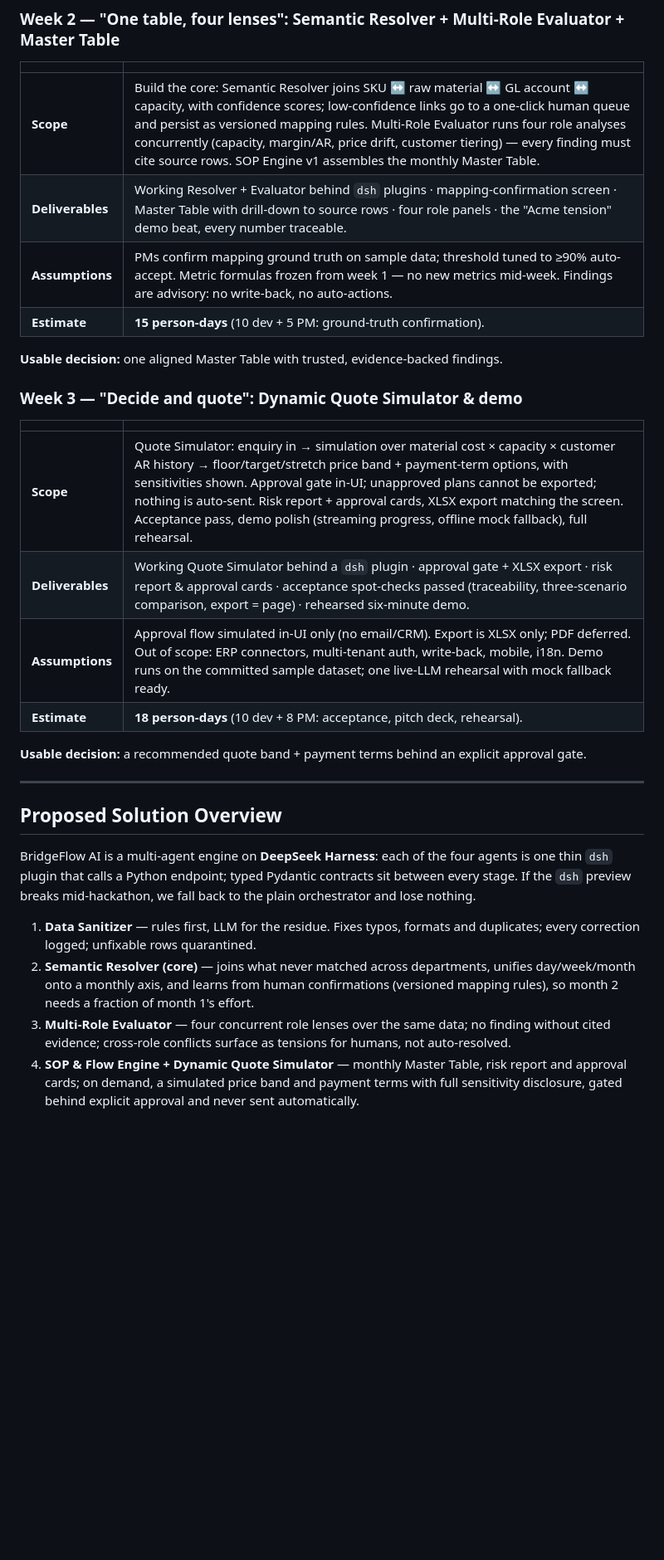
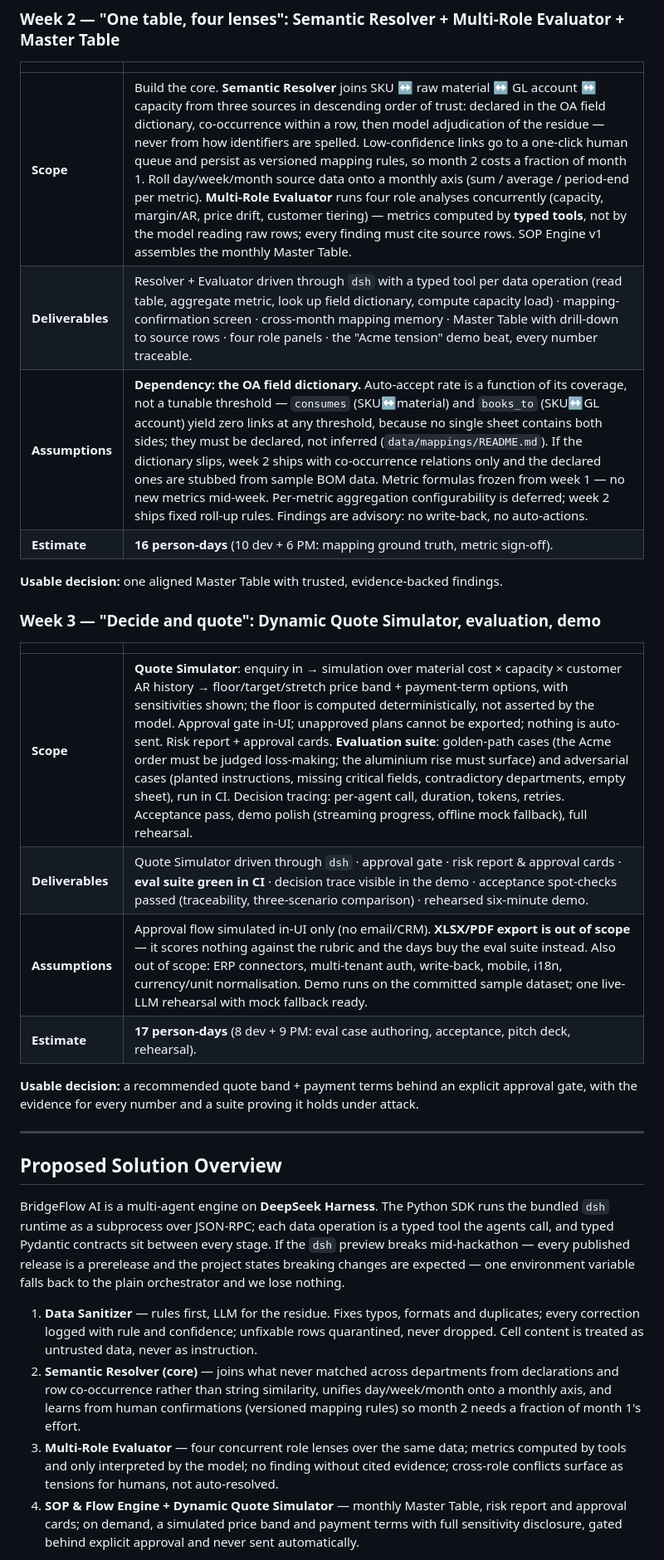
Before and after one commit to EricWang1358/BridgeFlow-AI, a Markdown page: docs/10-proposal.md, the part around one of its changes. Shown at 83% size. Rendered like a GitHub page; blank space fills up the shorter version.

```diff
--- a/docs/10-proposal.md
+++ b/docs/10-proposal.md
@@ -33,40 +42,45 @@ week ends demoable with an explicit sign-off.
 
 | | |
 | --- | --- |
-| **Scope** | Build the core: Semantic Resolver joins SKU ↔ raw material ↔ GL account ↔ capacity, with confidence scores; low-confidence links go to a one-click human queue and persist as versioned mapping rules. Multi-Role Evaluator runs four role analyses concurrently (capacity, margin/AR, price drift, customer tiering) — every finding must cite source rows. SOP Engine v1 assembles the monthly Master Table. |
-| **Deliverables** | Working Resolver + Evaluator behind `dsh` plugins · mapping-confirmation screen · Master Table with drill-down to source rows · four role panels · the "Acme tension" demo beat, every number traceable. |
-| **Assumptions** | PMs confirm mapping ground truth on sample data; threshold tuned to ≥90% auto-accept. Metric formulas frozen from week 1 — no new metrics mid-week. Findings are advisory: no write-back, no auto-actions. |
-| **Estimate** | **15 person-days** (10 dev + 5 PM: ground-truth confirmation). |
+| **Scope** | Build the core. **Semantic Resolver** joins SKU ↔ raw material ↔ GL account ↔ capacity from three sources in descending order of trust: declared in the OA field dictionary, co-occurrence within a row, then model adjudication of the residue — never from how identifiers are spelled. Low-confidence links go to a one-click human queue and persist as versioned mapping rules, so month 2 costs a fraction of month 1. Roll day/week/month source data onto a monthly axis (sum / average / period-end per metric). **Multi-Role Evaluator** runs four role analyses concurrently (capacity, margin/AR, price drift, customer tiering) — metrics computed by **typed tools**, not by the model reading raw rows; every finding must cite source rows. SOP Engine v1 assembles the monthly Master Table. |
+| **Deliverables** | Resolver + Evaluator driven through `dsh` with a typed tool per data operation (read table, aggregate metric, look up field dictionary, compute capacity load) · mapping-confirmation screen · cross-month mapping memory · Master Table with drill-down to source rows · four role panels · the "Acme tension" demo beat, every number traceable. |
+| **Assumptions** | **Dependency: the OA field dictionary.** Auto-accept rate is a function of its coverage, not a tunable threshold — `consumes` (SKU↔material) and `books_to` (SKU↔GL account) yield zero links at any threshold, because no single sheet contains both sides; they must be declared, not inferred (`data/mappings/README.md`). If the dictionary slips, week 2 ships with co-occurrence relations only and the declared ones are stubbed from sample BOM data. Metric formulas frozen from week 1 — no new metrics mid-week. Per-metric aggregation configurability is deferred; week 2 ships fixed roll-up rules. Findings are advisory: no write-back, no auto-actions. |
+| **Estimate** | **16 person-days** (10 dev + 6 PM: mapping ground truth, metric sign-off). |
 
 **Usable decision:** one aligned Master Table with trusted, evidence-backed findings.
 
-### Week 3 — "Decide and quote": Dynamic Quote Simulator & demo
+### Week 3 — "Decide and quote": Dynamic Quote Simulator, evaluation, demo
 
 | | |
 | --- | --- |
-| **Scope** | Quote Simulator: enquiry in → simulation over material cost × capacity × customer AR history → floor/target/stretch price band + payment-term options, with sensitivities shown. Approval gate in-UI; unapproved plans cannot be exported; nothing is auto-sent. Risk report + approval cards, XLSX export matching the screen. Acceptance pass, demo polish (streaming progress, offline mock fallback), full rehearsal. |
-| **Deliverables** | Working Quote Simulator behind a `dsh` plugin · approval gate + XLSX export · risk report & approval cards · acceptance spot-checks passed (traceability, three-scenario comparison, export = page) · rehearsed six-minute demo. |
-| **Assumptions** | Approval flow simulated in-UI only (no email/CRM). Export is XLSX only; PDF deferred. Out of scope: ERP connectors, multi-tenant auth, write-back, mobile, i18n. Demo runs on the committed sample dataset; one live-LLM rehearsal with mock fallback ready. |
-| **Estimate** | **18 person-days** (10 dev + 8 PM: acceptance, pitch deck, rehearsal). |
+| **Scope** | **Quote Simulator**: enquiry in → simulation over material cost × capacity × customer AR history → floor/target/stretch price band + payment-term options, with sensitivities shown; the floor is computed deterministically, not asserted by the model. Approval gate in-UI; unapproved plans cannot be exported; nothing is auto-sent. Risk report + approval cards. **Evaluation suite**: golden-path cases (the Acme order must be judged loss-making; the aluminium rise must surface) and adversarial cases (planted instructions, missing critical fields, contradictory departments, empty sheet), run in CI. Decision tracing: per-agent call, duration, tokens, retries. Acceptance pass, demo polish (streaming progress, offline mock fallback), full rehearsal. |
+| **Deliverables** | Quote Simulator driven through `dsh` · approval gate · risk report & approval cards · **eval suite green in CI** · decision trace visible in the demo · acceptance spot-checks passed (traceability, three-scenario comparison) · rehearsed six-minute demo. |
+| **Assumptions** | Approval flow simulated in-UI only (no email/CRM). **XLSX/PDF export is out of scope** — it scores nothing against the rubric and the days buy the eval suite instead. Also out of scope: ERP connectors, multi-tenant auth, write-back, mobile, i18n, currency/unit normalisation. Demo runs on the committed sample dataset; one live-LLM rehearsal with mock fallback ready. |
+| **Estimate** | **17 person-days** (8 dev + 9 PM: eval case authoring, acceptance, pitch deck, rehearsal). |
 
-**Usable decision:** a recommended quote band + payment terms behind an explicit approval gate.
+**Usable decision:** a recommended quote band + payment terms behind an explicit approval gate,
+with the evidence for every number and a suite proving it holds under attack.
 
 ---
 
 ## Proposed Solution Overview
 
-BridgeFlow AI is a multi-agent engine on **DeepSeek Harness**: each of the four agents is one
-thin `dsh` plugin that calls a Python endpoint; typed Pydantic contracts sit between every
-stage. If the `dsh` preview breaks mid-hackathon, we fall back to the plain orchestrator and
-lose nothing.
+BridgeFlow AI is a multi-agent engine on **DeepSeek Harness**. The Python SDK runs the bundled
+`dsh` runtime as a subprocess over JSON-RPC; each data operation is a typed tool the agents
+call, and typed Pydantic contracts sit between every stage. If the `dsh` preview breaks
+mid-hackathon — every published release is a prerelease and the project states breaking changes
+are expected — one environment variable falls back to the plain orchestrator and we lose nothing.
 
 1. **Data Sanitizer** — rules first, LLM for the residue. Fixes typos, formats and duplicates;
-   every correction logged; unfixable rows quarantined.
-2. **Semantic Resolver (core)** — joins what never matched across departments, unifies
-   day/week/month onto a monthly axis, and learns from human confirmations (versioned mapping
-   rules), so month 2 needs a fraction of month 1's effort.
-3. **Multi-Role Evaluator** — four concurrent role lenses over the same data; no finding
-   without cited evidence; cross-role conflicts surface as tensions for humans, not auto-resolved.
+   every correction logged with rule and confidence; unfixable rows quarantined, never dropped.
+   Cell content is treated as untrusted data, never as instruction.
+2. **Semantic Resolver (core)** — joins what never matched across departments from declarations
+   and row co-occurrence rather than string similarity, unifies day/week/month onto a monthly
+   axis, and learns from human confirmations (versioned mapping rules) so month 2 needs a
+   fraction of month 1's effort.
+3. **Multi-Role Evaluator** — four concurrent role lenses over the same data; metrics computed
+   by tools and only interpreted by the model; no finding without cited evidence; cross-role
+   conflicts surface as tensions for humans, not auto-resolved.
 4. **SOP & Flow Engine + Dynamic Quote Simulator** — monthly Master Table, risk report and
    approval cards; on demand, a simulated price band and payment terms with full sensitivity
    disclosure, gated behind explicit approval and never sent automatically.
```
Also changed, not shown: other parts of docs/10-proposal.md (+30 -14 lines).
